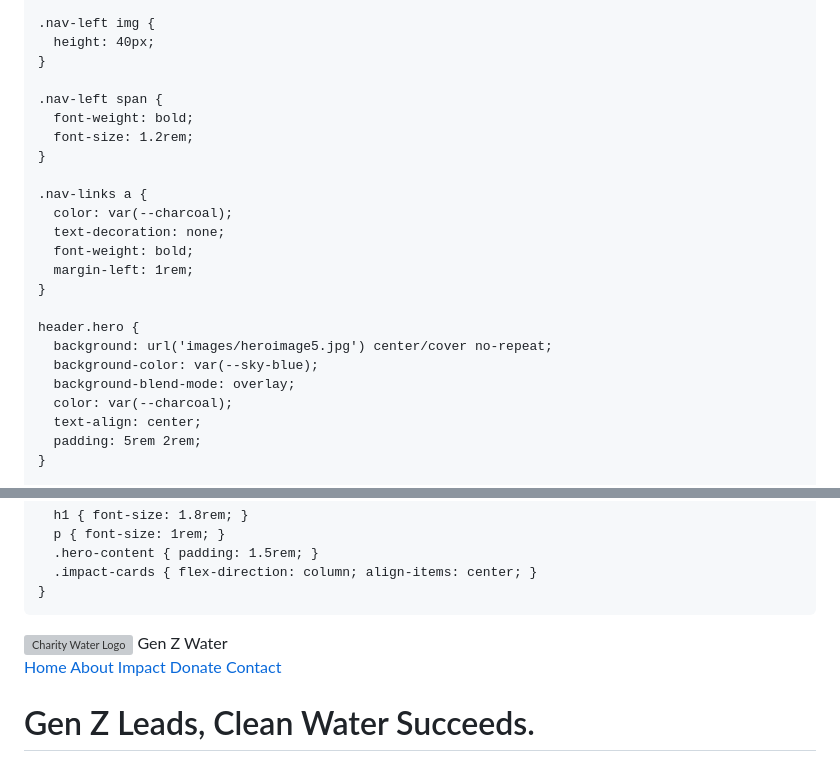
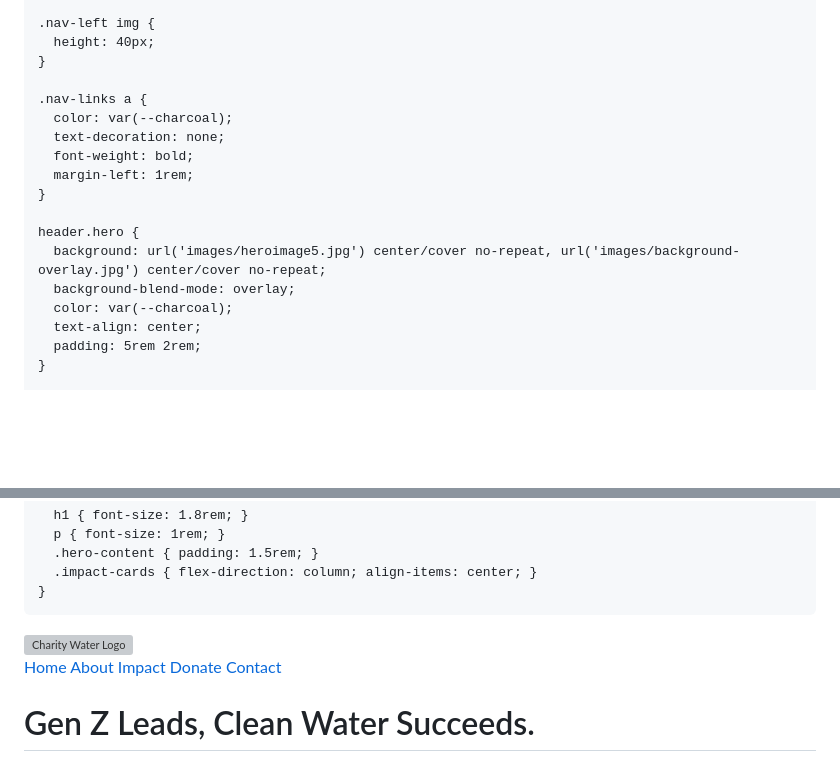
Before and after one commit to mcart093/charity-water-website, a Markdown page: README.md, 2 parts joined by grey strips. Drawn GitHub-style; blank space fills up the shorter version; grey boxes are pictures that could not be loaded.

```diff
--- a/README.md
+++ b/README.md
@@ -52,11 +52,6 @@
       height: 40px;
     }
 
-    .nav-left span {
-      font-weight: bold;
-      font-size: 1.2rem;
-    }
-
     .nav-links a {
       color: var(--charcoal);
       text-decoration: none;
@@ -65,8 +60,7 @@
     }
 
     header.hero {
-      background: url('images/heroimage5.jpg') center/cover no-repeat;
-      background-color: var(--sky-blue);
+      background: url('images/heroimage5.jpg') center/cover no-repeat, url('images/background-overlay.jpg') center/cover no-repeat;
       background-blend-mode: overlay;
       color: var(--charcoal);
       text-align: center;
@@ -201,7 +195,6 @@
   <nav>
     <div class="nav-left">
       <img src="images/logoimage.jpg" alt="Charity Water Logo">
-      <span>Gen Z Water</span>
     </div>
     <div class="nav-links">
       <a href="#home">Home</a>
```
